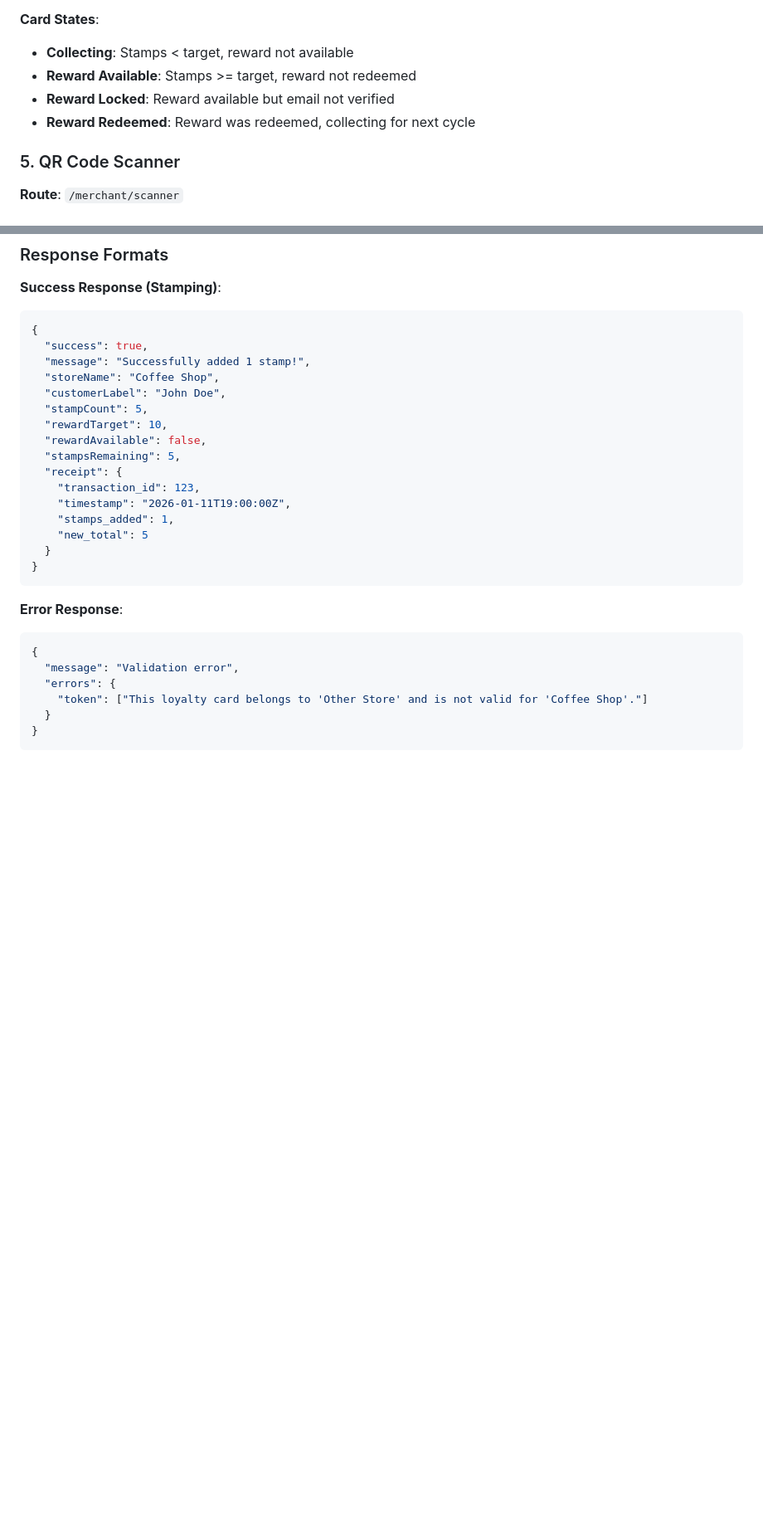
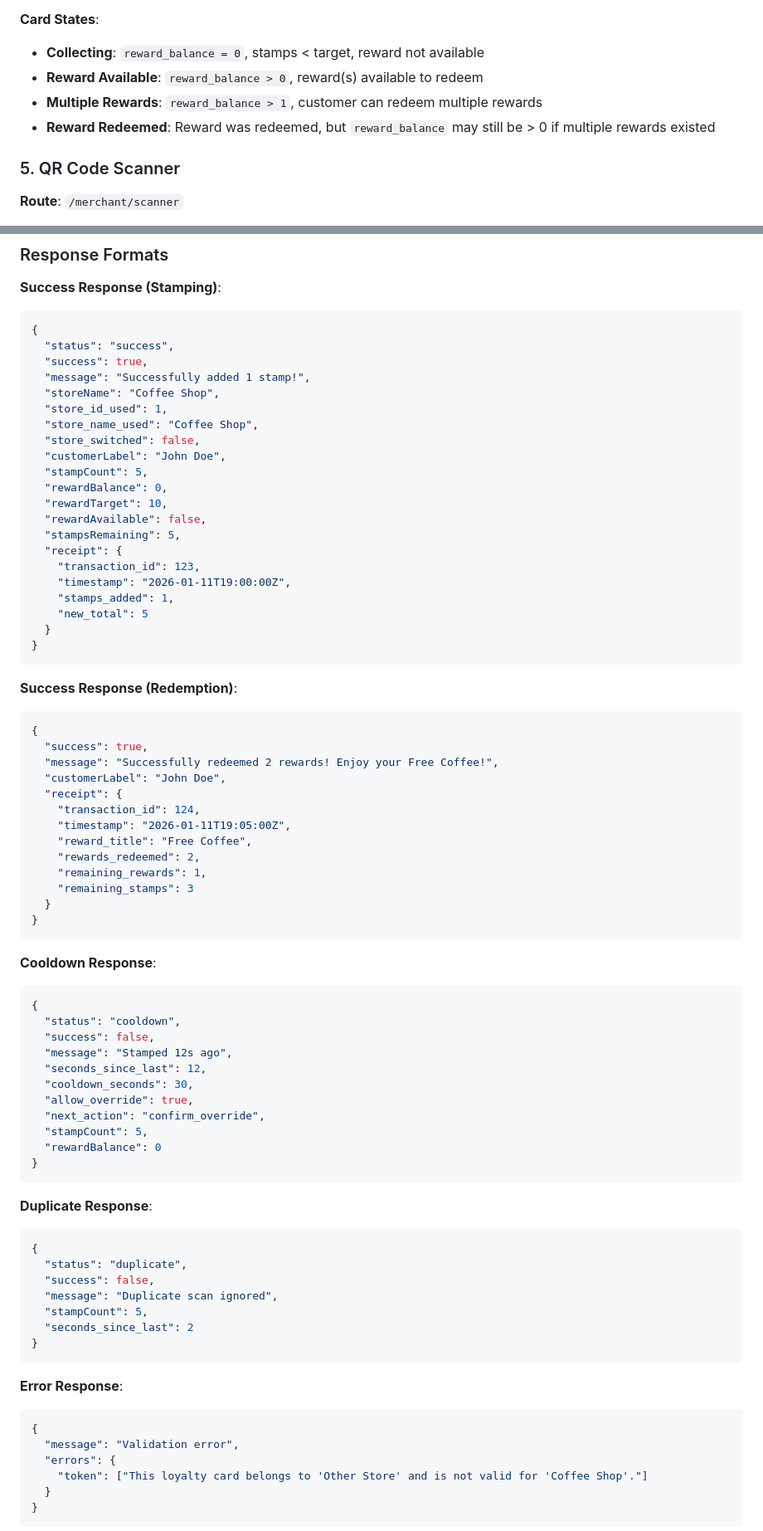
Before and after one commit to upeksha/kawhe-loyalty, a Markdown page: TECHNICAL_DOCUMENTATION.md, 2 parts joined by grey strips. Shown at 83% size. Rendered like a GitHub page; blank space fills up the shorter version.

````diff
--- a/TECHNICAL_DOCUMENTATION.md
+++ b/TECHNICAL_DOCUMENTATION.md
@@ -121,10 +121,10 @@ Merchants can:
 - Real-time updates via WebSocket
 
 **Card States**:
-- **Collecting**: Stamps < target, reward not available
-- **Reward Available**: Stamps >= target, reward not redeemed
-- **Reward Locked**: Reward available but email not verified
-- **Reward Redeemed**: Reward was redeemed, collecting for next cycle
+- **Collecting**: `reward_balance = 0`, stamps < target, reward not available
+- **Reward Available**: `reward_balance > 0`, reward(s) available to redeem
+- **Multiple Rewards**: `reward_balance > 1`, customer can redeem multiple rewards
+- **Reward Redeemed**: Reward was redeemed, but `reward_balance` may still be > 0 if multiple rewards existed
 
 ### 5. QR Code Scanner
 **Route**: `/merchant/scanner`
@@ -364,11 +419,16 @@ LoyaltyAccount → hasMany → StampEvent
 **Success Response (Stamping)**:
 ```json
 {
+  "status": "success",
   "success": true,
   "message": "Successfully added 1 stamp!",
   "storeName": "Coffee Shop",
+  "store_id_used": 1,
+  "store_name_used": "Coffee Shop",
+  "store_switched": false,
   "customerLabel": "John Doe",
   "stampCount": 5,
+  "rewardBalance": 0,
   "rewardTarget": 10,
   "rewardAvailable": false,
   "stampsRemaining": 5,
@@ -378,6 +438,49 @@ LoyaltyAccount → hasMany → StampEvent
     "stamps_added": 1,
     "new_total": 5
   }
+}
+```
+
+**Success Response (Redemption)**:
+```json
+{
+  "success": true,
+  "message": "Successfully redeemed 2 rewards! Enjoy your Free Coffee!",
+  "customerLabel": "John Doe",
+  "receipt": {
+    "transaction_id": 124,
+    "timestamp": "2026-01-11T19:05:00Z",
+    "reward_title": "Free Coffee",
+    "rewards_redeemed": 2,
+    "remaining_rewards": 1,
+    "remaining_stamps": 3
+  }
+}
+```
+
+**Cooldown Response**:
+```json
+{
+  "status": "cooldown",
+  "success": false,
+  "message": "Stamped 12s ago",
+  "seconds_since_last": 12,
+  "cooldown_seconds": 30,
+  "allow_override": true,
+  "next_action": "confirm_override",
+  "stampCount": 5,
+  "rewardBalance": 0
+}
+```
+
+**Duplicate Response**:
+```json
+{
+  "status": "duplicate",
+  "success": false,
+  "message": "Duplicate scan ignored",
+  "stampCount": 5,
+  "seconds_since_last": 2
 }
 ```
 
````
Also changed, not shown: other parts of TECHNICAL_DOCUMENTATION.md (+117 -36 lines).
